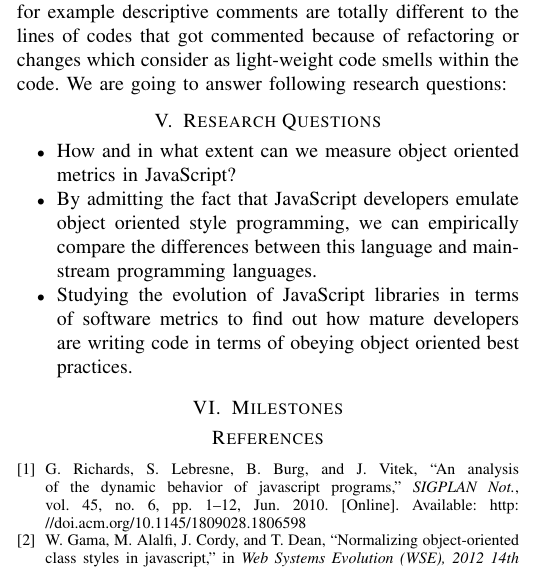
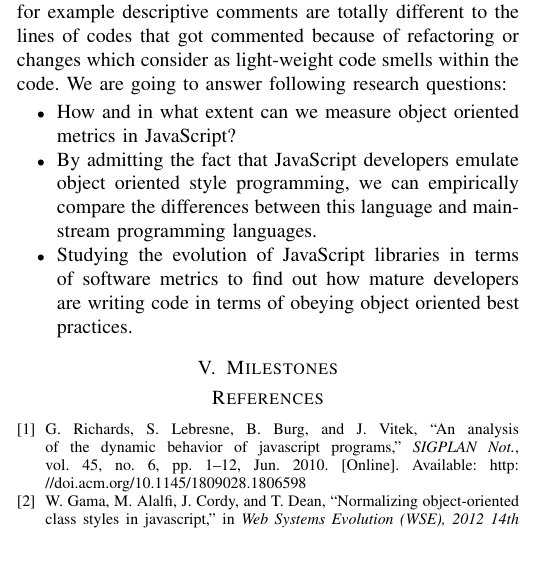
Before and after one commit to sshishe/js-evolution, a LaTeX paper (design_td.tex): part of one column of page 2 of 3, cut so that both start at the same text. Compiled offline with pdfLaTeX.

Commit message:
fixed some typos

```diff
--- a/design_td.tex
+++ b/design_td.tex
@@ -241,7 +241,7 @@ var emp=new Employee('Nikolaos');
 	\section{Research Questions and techniques}
 	Lehman suggests using the number of “modules” as the best way to measure the size of a large software system \cite{637156}. However, we decided to use the number of uncommented lines of code (“uncommented LOC”) like the way Godfrey et al \cite{883030} did the evolution study on Linux Kernel. On the other hand we measure the comment lines and the ratio of comments to lines of codes, and based on that we can infer how much developers tend to put comments within their codes. We have to consider hidden corners that can mislead results, for example descriptive comments are totally different to the lines of codes that got commented because of refactoring or changes which consider as light-weight code smells within the code.
 	We are going to answer following research questions:
-		\section{Research Questions}
+
 		\begin{itemize}
 			\item How and in what extent can we measure object oriented metrics in JavaScript?
 			\item  By admitting the fact that JavaScript developers emulate object oriented style programming, we can empirically compare the differences between this language and mainstream programming languages.
```
Also changed, not shown: design_td.pdf.
